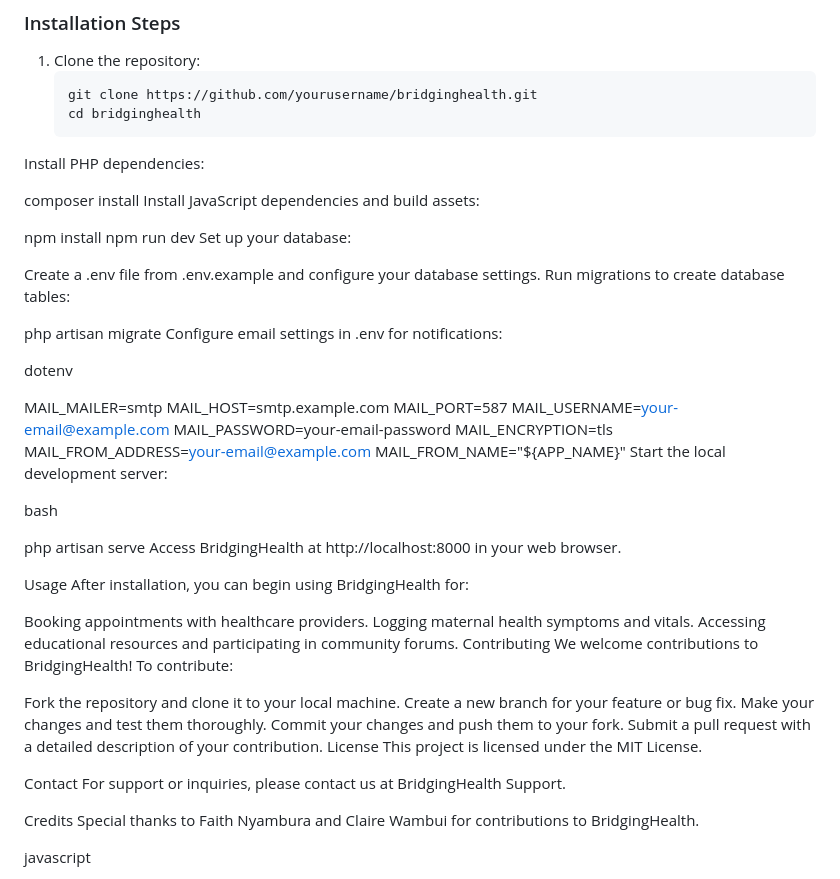
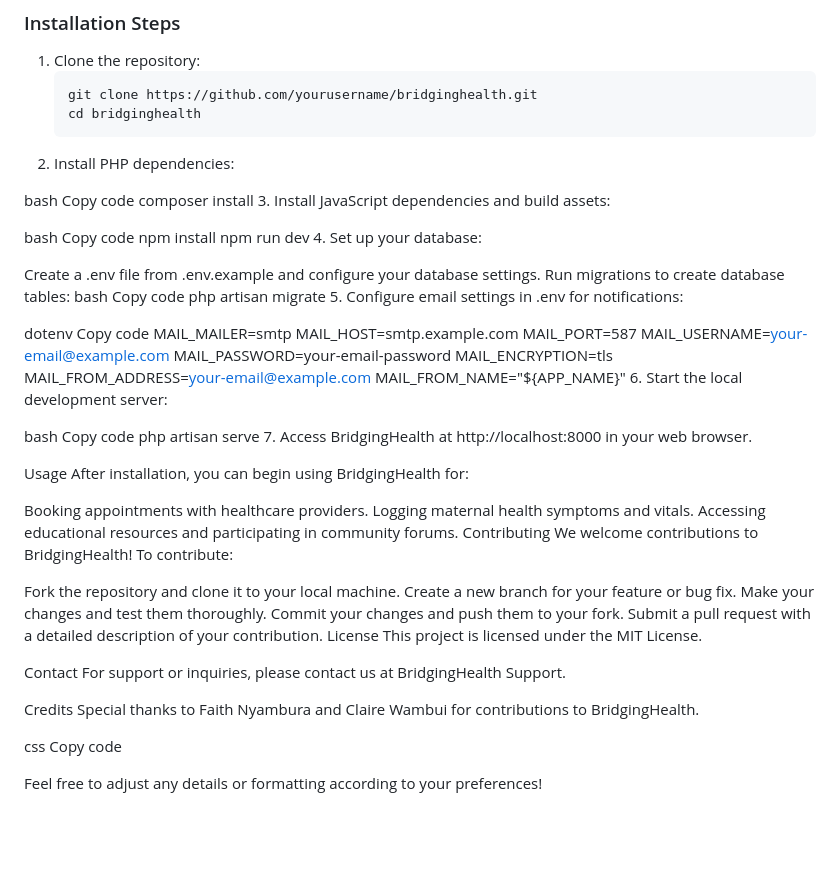
Before and after one commit to nyambura-pov/bridging-health, a Markdown page: README.md, the part around one of its changes. Drawn GitHub-style; blank space fills up the shorter version.

````diff
--- a/README.md
+++ b/README.md
@@ -44,25 +44,28 @@ To set up BridgingHealth locally, follow these steps:
    ```bash
    git clone https://github.com/yourusername/bridginghealth.git
    cd bridginghealth
-Install PHP dependencies:
+2. Install PHP dependencies:
 
+bash
+Copy code
+composer install
+3. Install JavaScript dependencies and build assets:
 
-composer install
-Install JavaScript dependencies and build assets:
-
-
+bash
+Copy code
 npm install
 npm run dev
-Set up your database:
+4. Set up your database:
 
 Create a .env file from .env.example and configure your database settings.
 Run migrations to create database tables:
-
+bash
+Copy code
 php artisan migrate
-Configure email settings in .env for notifications:
+5. Configure email settings in .env for notifications:
 
 dotenv
-
+Copy code
 MAIL_MAILER=smtp
 MAIL_HOST=smtp.example.com
 MAIL_PORT=587
@@ -71,12 +74,12 @@ MAIL_PASSWORD=your-email-password
 MAIL_ENCRYPTION=tls
 MAIL_FROM_ADDRESS=your-email@example.com
 MAIL_FROM_NAME="${APP_NAME}"
-Start the local development server:
+6. Start the local development server:
 
 bash
-
+Copy code
 php artisan serve
-Access BridgingHealth at http://localhost:8000 in your web browser.
+7. Access BridgingHealth at http://localhost:8000 in your web browser.
 
 Usage
 After installation, you can begin using BridgingHealth for:
@@ -101,6 +104,8 @@ For support or inquiries, please contact us at BridgingHealth Support.
 Credits
 Special thanks to Faith Nyambura and Claire Wambui for contributions to BridgingHealth.
 
-javascript
+css
+Copy code
 
+Feel free to adjust any details or formatting according to your preferences!
 
````
Also changed, not shown: other parts of README.md (+120 -1 lines).
